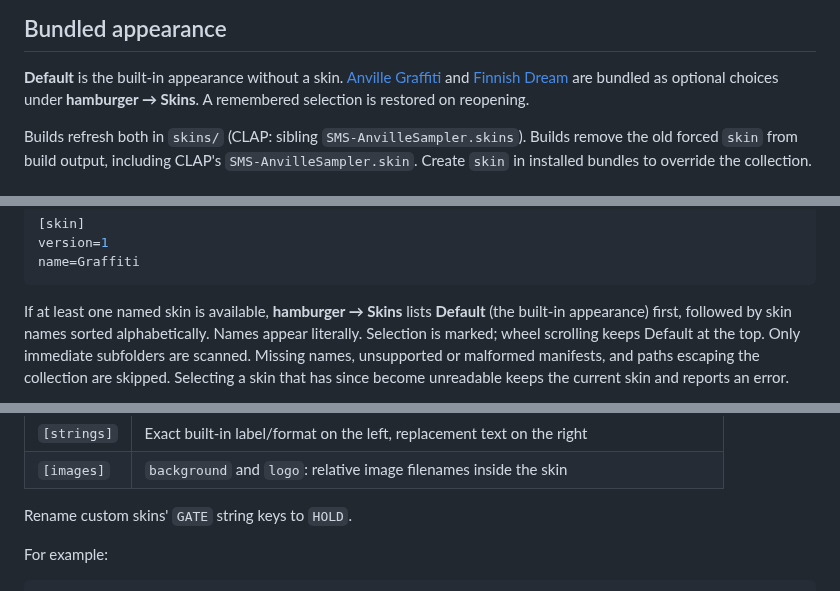
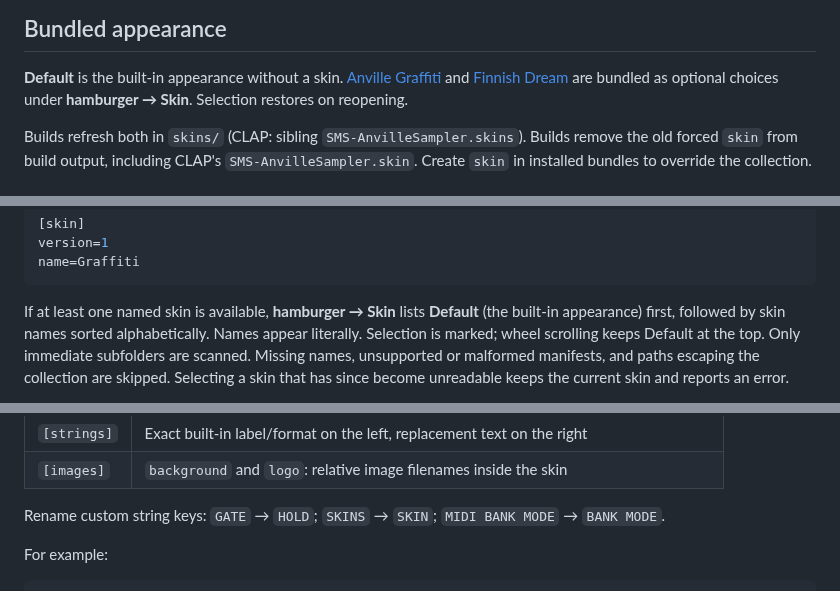
Before and after one commit to sirsipe/SMS-Plugins, a Markdown page: SMS-AnvilleSampler/Docs/SKINS.md, 3 parts joined by grey strips. GitHub-like rendering.

````diff
--- a/SMS-AnvilleSampler/Docs/SKINS.md
+++ b/SMS-AnvilleSampler/Docs/SKINS.md
@@ -13,7 +13,7 @@ checkout; Git maintains the bundled skins and placeholder.
 **Default** is the built-in appearance without a skin.
 [Anville Graffiti](../skins/AnvilleGraffiti/skin.ini) and
 [Finnish Dream](../skins/FinnishDream/skin.ini) are bundled as optional choices
-under **hamburger → Skins**. A remembered selection is restored on reopening.
+under **hamburger → Skin**. Selection restores on reopening.
 
 Builds refresh both in `skins/` (CLAP: sibling `SMS-AnvilleSampler.skins`).
 Builds remove the old forced `skin` from build output, including CLAP's
@@ -55,7 +55,7 @@ version=1
 name=Graffiti
 ```
 
-If at least one named skin is available, **hamburger → Skins** lists **Default**
+If at least one named skin is available, **hamburger → Skin** lists **Default**
 (the built-in appearance) first, followed by skin names sorted alphabetically.
 Names appear literally. Selection is marked; wheel scrolling keeps Default
 at the top. Only immediate subfolders are scanned. Missing names, unsupported or malformed manifests, and
@@ -106,7 +106,8 @@ Values are literal: do not add quotes, inline comments, or escape sequences.
 | `[strings]` | Exact built-in label/format on the left, replacement text on the right |
 | `[images]` | `background` and `logo`: relative image filenames inside the skin |
 
-Rename custom skins' `GATE` string keys to `HOLD`.
+Rename custom string keys: `GATE` → `HOLD`; `SKINS` → `SKIN`;
+`MIDI BANK MODE` → `BANK MODE`.
 
 For example:
 
````
Also changed, not shown: SMS-AnvilleSampler/README.md (+2 -2 lines), SMS-AnvilleSampler/Docs/hamburger-menu.png, 8 other files.
